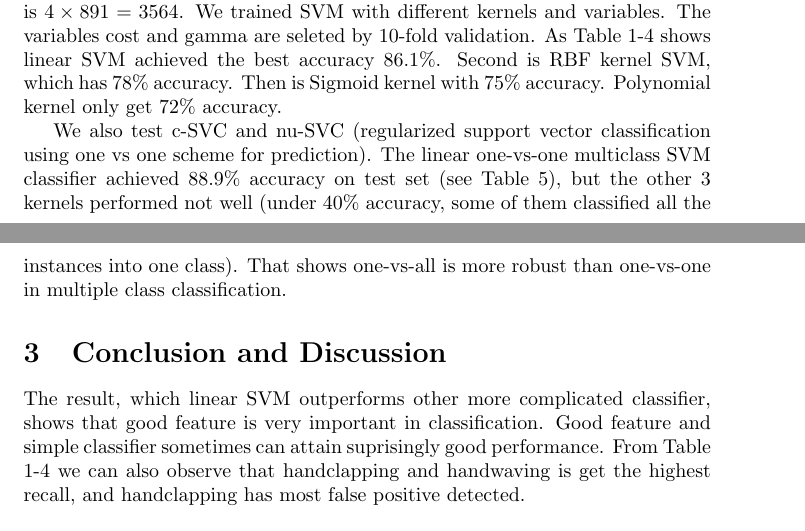
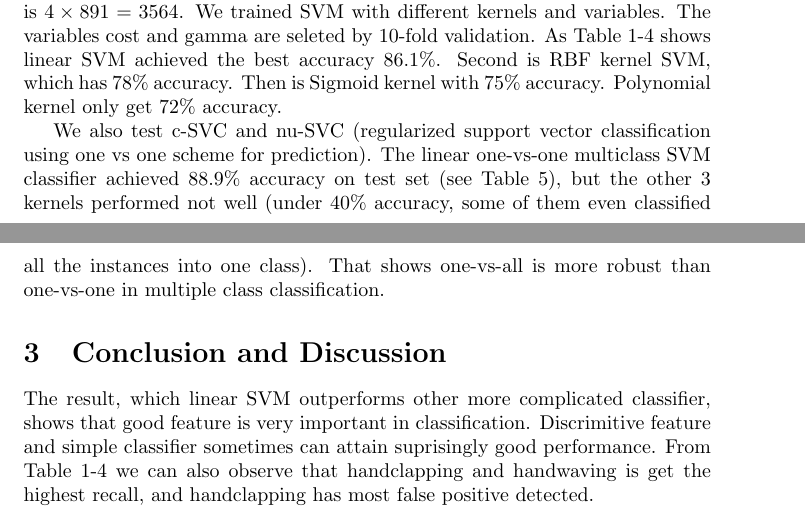
Before and after one commit to wangkexue/cs349-project, a LaTeX document (final.tex): two parts of pages 1 and 2 of 3, joined at a grey line, cut so that both start at the same text. Compiled offline with pdfLaTeX.

Commit message:
update final

```diff
--- a/final.tex
+++ b/final.tex
@@ -18,9 +18,9 @@ Finally, we compute a video's feature vector by the following two steps: first a
 \section{Experiments}
 The experiments are done on KTH action dataset, which contains 6 classes of actions with almost 100 videos for each class. We totally use 72 videos for training and 72 videos for test, the number of videos for different class is similar (11 to 12). Each video is divided into 4 roughly equal segments, in our experiments we treat each video as an instance, so the dimension of one instance is $4\times 891 = 3564$. We trained SVM with different kernels and variables. The variables cost and gamma are seleted by 10-fold validation.  As Table 1-4 shows linear SVM achieved the best accuracy 86.1\%. Second is RBF kernel SVM, which has 78\% accuracy. Then is Sigmoid kernel with 75\% accuracy. Polynomial kernel only get 72\% accuracy.
 
-We also test c-SVC and nu-SVC (regularized support vector classification using one vs one scheme for prediction). The linear one-vs-one multiclass SVM classifier achieved 88.9\% accuracy on test set (see Table 5), but the other 3 kernels performed not well (under 40\% accuracy, some of them classified all the instances into one class). That shows one-vs-all is more robust than one-vs-one in multiple class classification.
+We also test c-SVC and nu-SVC (regularized support vector classification using one vs one scheme for prediction). The linear one-vs-one multiclass SVM classifier achieved 88.9\% accuracy on test set (see Table 5), but the other 3 kernels performed not well (under 40\% accuracy, some of them even classified all the instances into one class). That shows one-vs-all is more robust than one-vs-one in multiple class classification.
 \section{Conclusion and Discussion}
-The result, which linear SVM outperforms other more complicated classifier, shows that good feature is very important in classification. Good feature and simple classifier sometimes can attain suprisingly good performance. From Table 1-4 we can also observe that handclapping and handwaving is get the highest recall, and handclapping has most false positive detected.
+The result, which linear SVM outperforms other more complicated classifier, shows that good feature is very important in classification. Discrimitive feature and simple classifier sometimes can attain suprisingly good performance. From Table 1-4 we can also observe that handclapping and handwaving is get the highest recall, and handclapping has most false positive detected.
 
 \begin{table}[b]
 \caption{Confusion matrix of SVM with RBF kernel (78\% accuracy)}
```
Also changed, not shown: final.pdf (added), 2 other files.
